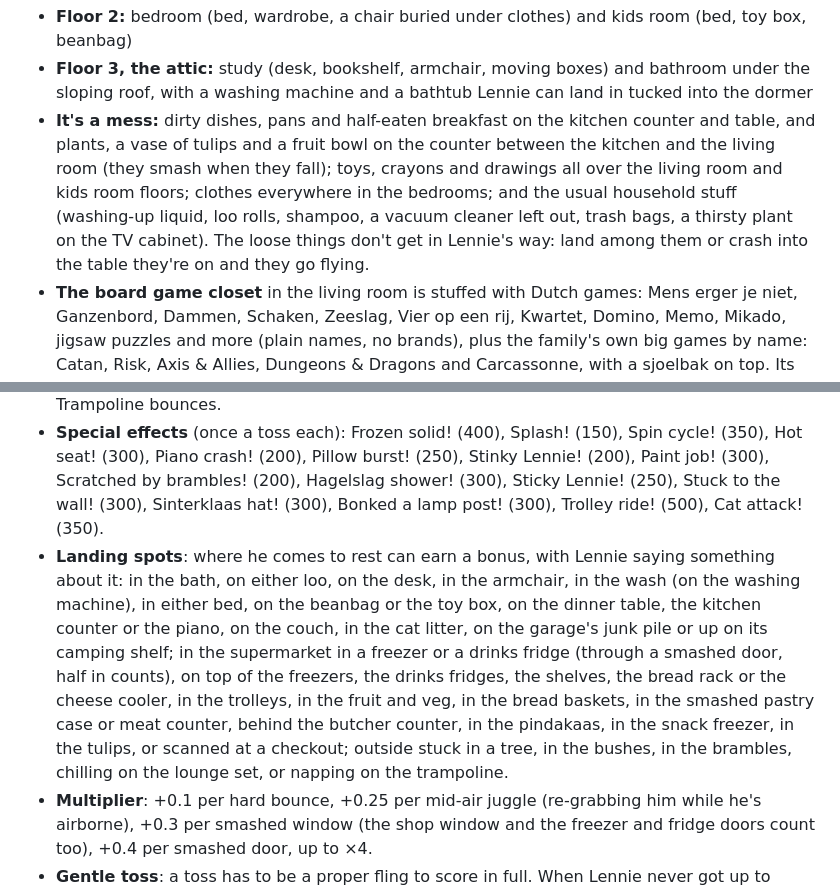
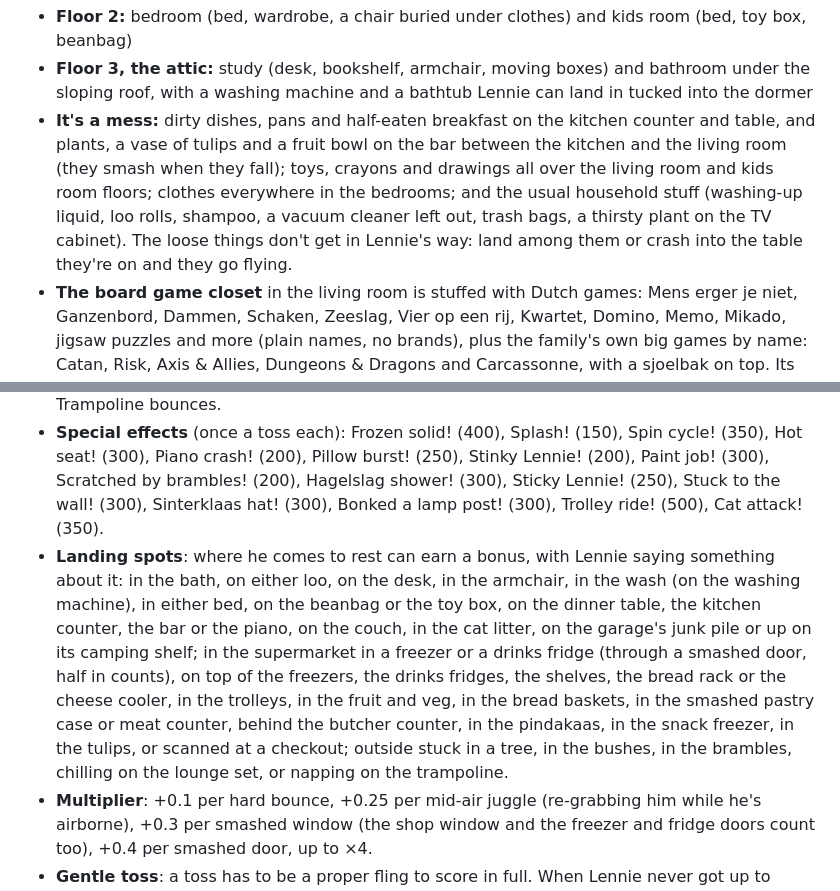
Before and after one commit to Klaboukes/TossTheLennie, a Markdown page: README.md, 2 parts joined by grey strips. Drawn GitHub-style.

```diff
--- a/README.md
+++ b/README.md
@@ -28,6 +28,6 @@ Lennie's house is a brick rowhouse in a 1970s Dutch terrace, with two floors and
 - **Floor 2:** bedroom (bed, wardrobe, a chair buried under clothes) and kids room (bed, toy box, beanbag)
 - **Floor 3, the attic:** study (desk, bookshelf, armchair, moving boxes) and bathroom under the sloping roof, with a washing machine and a bathtub Lennie can land in tucked into the dormer
-- **It's a mess:** dirty dishes, pans and half-eaten breakfast on the kitchen counter and table, and plants, a vase of tulips and a fruit bowl on the counter between the kitchen and the living room (they smash when they fall); toys, crayons and drawings all over the living room and kids room floors; clothes everywhere in the bedrooms; and the usual household stuff (washing-up liquid, loo rolls, shampoo, a vacuum cleaner left out, trash bags, a thirsty plant on the TV cabinet). The loose things don't get in Lennie's way: land among them or crash into the table they're on and they go flying.
+- **It's a mess:** dirty dishes, pans and half-eaten breakfast on the kitchen counter and table, and plants, a vase of tulips and a fruit bowl on the bar between the kitchen and the living room (they smash when they fall); toys, crayons and drawings all over the living room and kids room floors; clothes everywhere in the bedrooms; and the usual household stuff (washing-up liquid, loo rolls, shampoo, a vacuum cleaner left out, trash bags, a thirsty plant on the TV cabinet). The loose things don't get in Lennie's way: land among them or crash into the table they're on and they go flying.
 - **The board game closet** in the living room is stuffed with Dutch games: Mens erger je niet, Ganzenbord, Dammen, Schaken, Zeeslag, Vier op een rij, Kwartet, Domino, Memo, Mikado, jigsaw puzzles and more (plain names, no brands), plus the family's own big games by name: Catan, Risk, Axis & Allies, Dungeons & Dragons and Carcassonne, with a sjoelbak on top. Its two doors are shut, painted like a Mongolian chest (vermilion, a gold key-pattern border, cloud scrolls and an endless knot in a round medallion). A knock cracks a door and it swings ajar; a hard hit smashes it, and then crashing into the closet empties that side across the floor (the games on top fall off any time), and every box spills its pawns, dice, cards, puzzle pieces and play money, or its land hexes and little houses, armies, tanks and planes, twenty-sided dice and miniatures, or land tiles and meeples.
 - **The TV cabinet** is black with three colourful doors, each painted with a horse, and crammed with the kids' toys. Crash Lennie into a door and it flies off and lands on the floor, horse up, and the toys behind it come tumbling out; a really hard hit takes the doors next to it too.
 - The stairs go up from the hallway along the left wall to a corridor on floor 2, and from the landing at the back on to the attic, with open stairwells to fall down.
@@ -144,7 +144,7 @@ The game opens close up on Lennie with a "Grab me!" bubble over him, which stays
 - **Pose tricks**: Upside down, The splits, Pretzel legs, Straitjacket, Foot in face, and Human knot (any two of those at once). One crossed leg or one tangled arm is a small extra that doesn't count towards the knot.
 - **House feats**: Defenestrated! (thrown out of the house), Hanging out the window! (high up, or draped over a living room windowsill), Kicked out of the shop! (thrown out of the supermarket), Fell N floors (a modest bonus, so rolling him off the roof isn't the easy way to a big score), Stair tumble/Full flight, Stranded on the roof! (the tiles are rough and the gutter along the edge catches him), Went shopping! (landed in the supermarket), On the supermarket roof!, Knocked products off the shelves (5 or more, 10 points each, up to 400), Board game avalanche! (3 or more games out of the closet, 20 points each, up to 500), Toy avalanche! (5 or more toys out of the TV cabinet, 8 points each, up to 500), Made the mess even worse (5 or more things in the house sent flying, 6 points each, up to 300), Smashed the dishes! (3 or more plates, bowls, mugs or glasses broken, 12 points each, up to 400), Broke the TV! (300), Electrocuted! (250 a shock, up to 3), Hit by a car! (500 a car, up to 3), Trampoline bounces.
 - **Special effects** (once a toss each): Frozen solid! (400), Splash! (150), Spin cycle! (350), Hot seat! (300), Piano crash! (200), Pillow burst! (250), Stinky Lennie! (200), Paint job! (300), Scratched by brambles! (200), Hagelslag shower! (300), Sticky Lennie! (250), Stuck to the wall! (300), Sinterklaas hat! (300), Bonked a lamp post! (300), Trolley ride! (500), Cat attack! (350).
-- **Landing spots**: where he comes to rest can earn a bonus, with Lennie saying something about it: in the bath, on either loo, on the desk, in the armchair, in the wash (on the washing machine), in either bed, on the beanbag or the toy box, on the dinner table, the kitchen counter or the piano, on the couch, in the cat litter, on the garage's junk pile or up on its camping shelf; in the supermarket in a freezer or a drinks fridge (through a smashed door, half in counts), on top of the freezers, the drinks fridges, the shelves, the bread rack or the cheese cooler, in the trolleys, in the fruit and veg, in the bread baskets, in the smashed pastry case or meat counter, behind the butcher counter, in the pindakaas, in the snack freezer, in the tulips, or scanned at a checkout; outside stuck in a tree, in the bushes, in the brambles, chilling on the lounge set, or napping on the trampoline.
+- **Landing spots**: where he comes to rest can earn a bonus, with Lennie saying something about it: in the bath, on either loo, on the desk, in the armchair, in the wash (on the washing machine), in either bed, on the beanbag or the toy box, on the dinner table, the kitchen counter, the bar or the piano, on the couch, in the cat litter, on the garage's junk pile or up on its camping shelf; in the supermarket in a freezer or a drinks fridge (through a smashed door, half in counts), on top of the freezers, the drinks fridges, the shelves, the bread rack or the cheese cooler, in the trolleys, in the fruit and veg, in the bread baskets, in the smashed pastry case or meat counter, behind the butcher counter, in the pindakaas, in the snack freezer, in the tulips, or scanned at a checkout; outside stuck in a tree, in the bushes, in the brambles, chilling on the lounge set, or napping on the trampoline.
 - **Multiplier**: +0.1 per hard bounce, +0.25 per mid-air juggle (re-grabbing him while he's airborne), +0.3 per smashed window (the shop window and the freezer and fridge doors count too), +0.4 per smashed door, up to ×4.
 - **Gentle toss**: a toss has to be a proper fling to score in full. When Lennie never got up to speed (letting him flop over after the tiniest pull), the score card says *Gentle toss* and only part of the score counts, down to a quarter. A pull of about a quarter of full power, or a good fall, is enough for all of it.
 - A toss that's too gentle to count at all doesn't score.
```
Also changed, not shown: other parts of README.md (+1 -1 lines), docs/house-design.md (+2 -2 lines), docs/floorplan-floor1.png, 5 other files.
